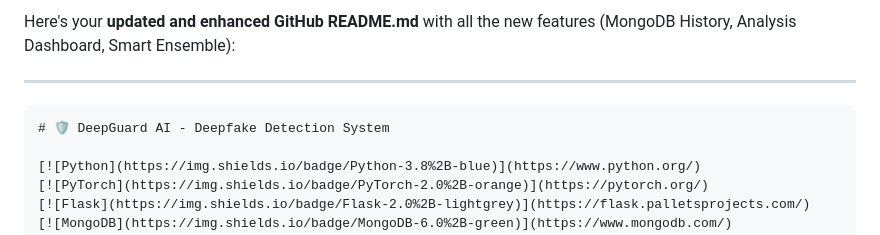
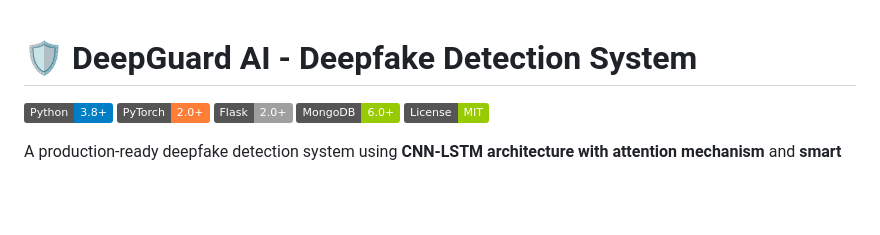
Before and after one commit to johnvarshith/deepfake_detection, a Markdown page: README.md, the part around one of its changes. GitHub-like rendering; badges without logos; blank space fills up the shorter version.

````diff
--- a/README.md
+++ b/README.md
@@ -1,8 +1,4 @@
-Here's your **updated and enhanced GitHub README.md** with all the new features (MongoDB History, Analysis Dashboard, Smart Ensemble):
 
----
-
-```markdown
 # 🛡️ DeepGuard AI - Deepfake Detection System
 
 [![Python](https://img.shields.io/badge/Python-3.8%2B-blue)](https://www.python.org/)
````
Also changed, not shown: other parts of README.md (+1 -2 lines).
